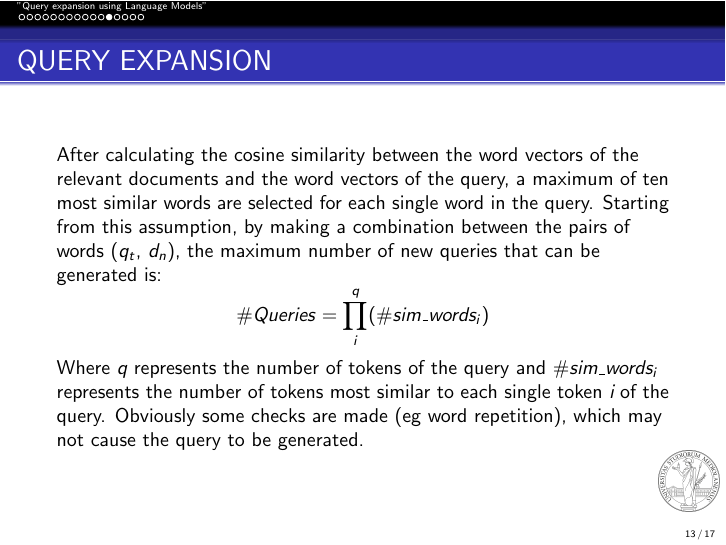
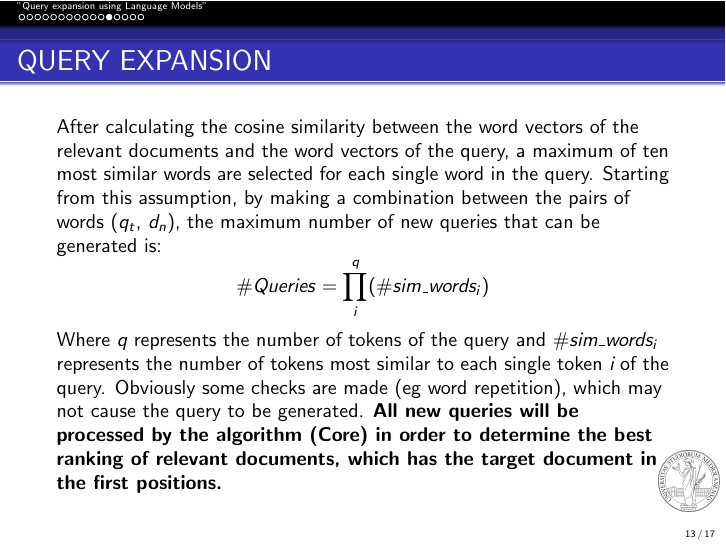
Before and after one commit to flavioforenza/Information-Retrieval-Paper, LaTeX slides (slides/main_slides.tex, which reads slides/slides_paper.tex): page 13 of 17. Compiled offline with pdfLaTeX.

Commit message:
fix query expansion slide

```diff
--- a/slides/slides_paper.tex
+++ b/slides/slides_paper.tex
@@ -353,7 +353,10 @@
     Where \emph{q} represents the number of tokens of the query and \emph{$\#sim\_words_i$}
     represents the number of tokens most similar to each single token \emph{i} of the
     query. Obviously some checks are made (eg word repetition), which may
-    not cause the query to be generated.
+    not cause the query to be generated. \bfseries All new queries will be
+    processed by the algorithm (\emph{Core}) in order to determine the best
+    ranking of relevant documents, which has the target document in
+    the first positions.
 \end{frame}
 
 \begin{frame}{PERPLEXITY}
```
Also changed, not shown: slides/main_slides.pdf, 2 other files.
